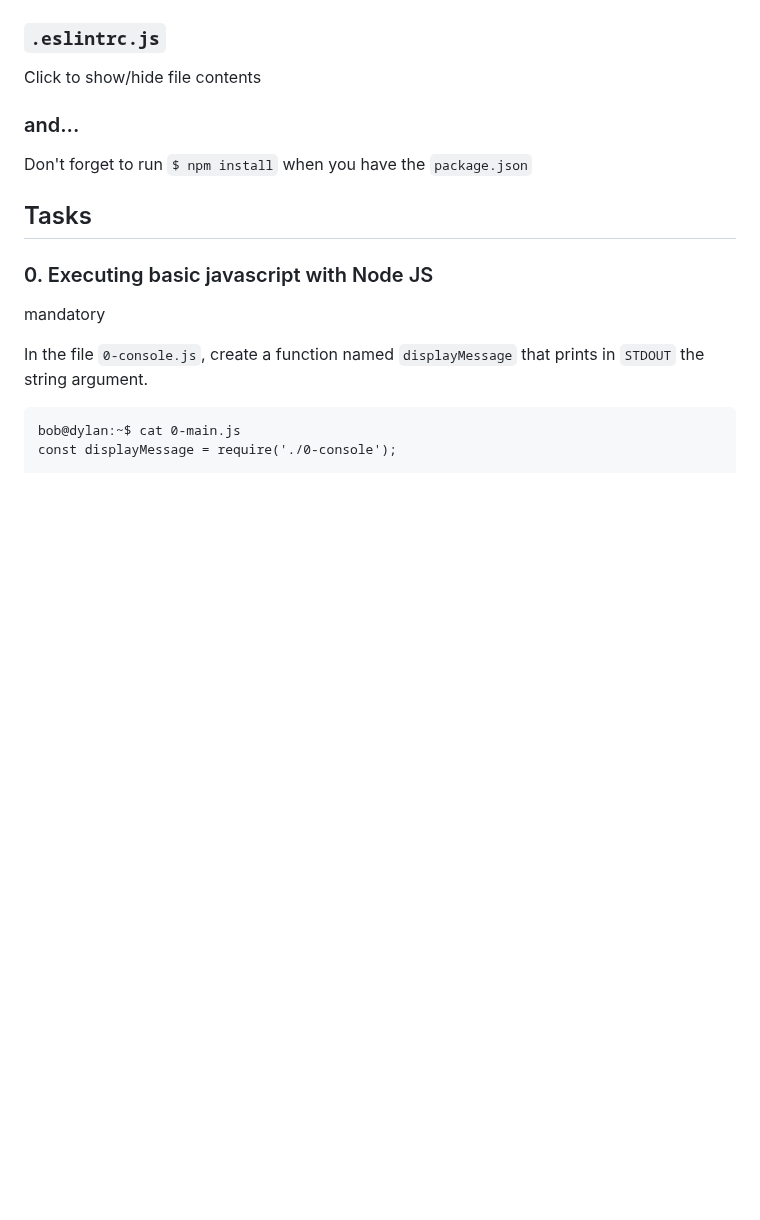
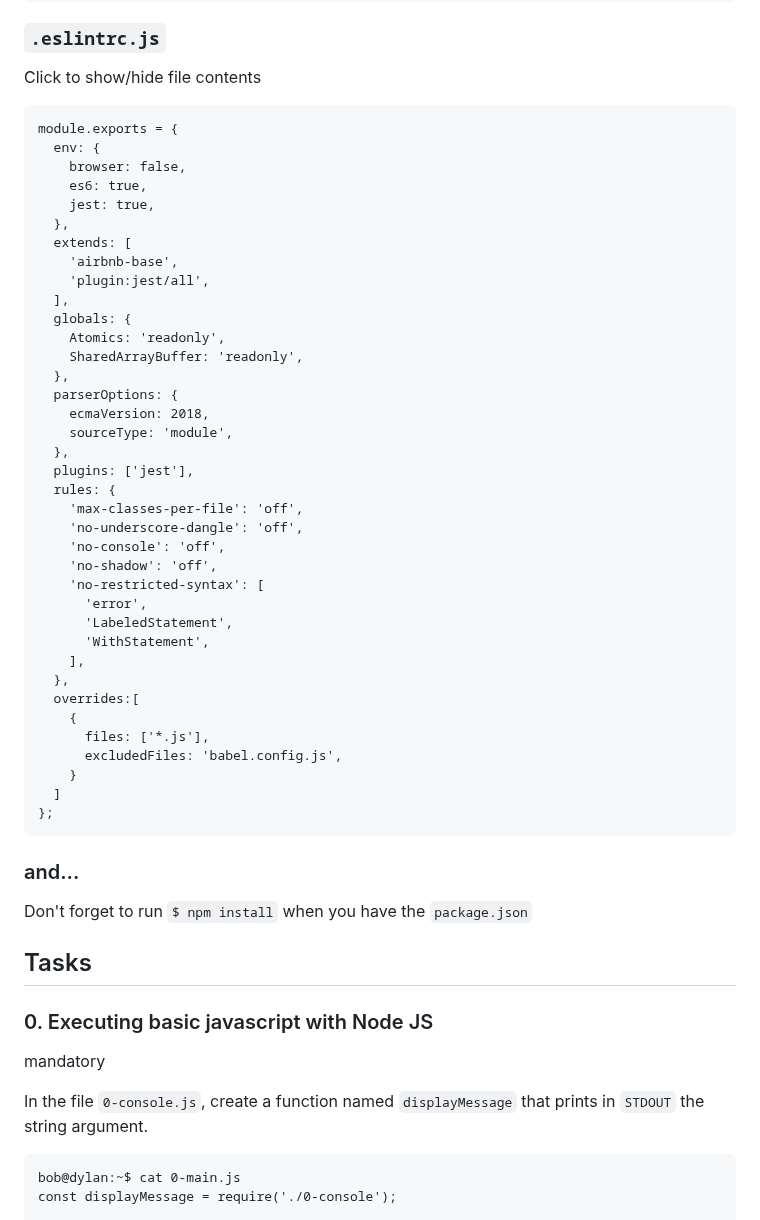
Before and after one commit to AsuweRich/S.E_Bounty, a Markdown page: alx-backend-javascript/0x05-Node_JS_basic/README.md, the part around one of its changes. Drawn GitHub-style; blank space fills up the shorter version.

````diff
--- a/alx-backend-javascript/0x05-Node_JS_basic/README.md
+++ b/alx-backend-javascript/0x05-Node_JS_basic/README.md
@@ -79,6 +125,45 @@ Click to show/hide file contents
 ### `.eslintrc.js`
 
 Click to show/hide file contents
+```
+module.exports = {
+  env: {
+    browser: false,
+    es6: true,
+    jest: true,
+  },
+  extends: [
+    'airbnb-base',
+    'plugin:jest/all',
+  ],
+  globals: {
+    Atomics: 'readonly',
+    SharedArrayBuffer: 'readonly',
+  },
+  parserOptions: {
+    ecmaVersion: 2018,
+    sourceType: 'module',
+  },
+  plugins: ['jest'],
+  rules: {
+    'max-classes-per-file': 'off',
+    'no-underscore-dangle': 'off',
+    'no-console': 'off',
+    'no-shadow': 'off',
+    'no-restricted-syntax': [
+      'error',
+      'LabeledStatement',
+      'WithStatement',
+    ],
+  },
+  overrides:[
+    {
+      files: ['*.js'],
+      excludedFiles: 'babel.config.js',
+    }
+  ]
+};
+```
 
 ### and...
 
````
Also changed, not shown: other parts of alx-backend-javascript/0x05-Node_JS_basic/README.md (+127 -19 lines).
